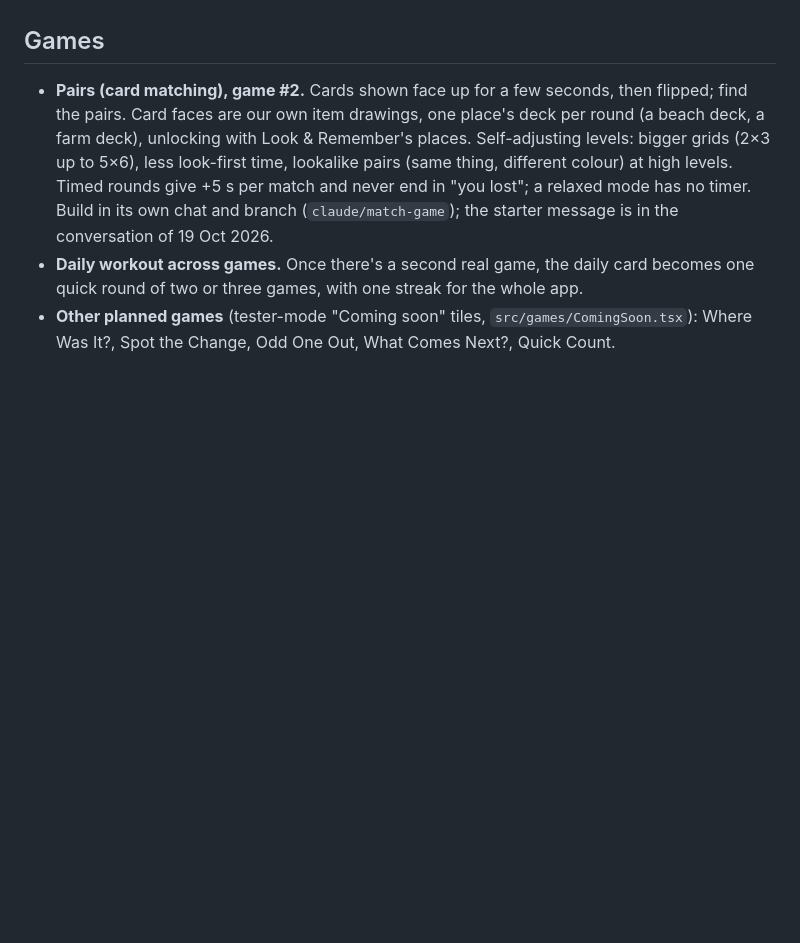
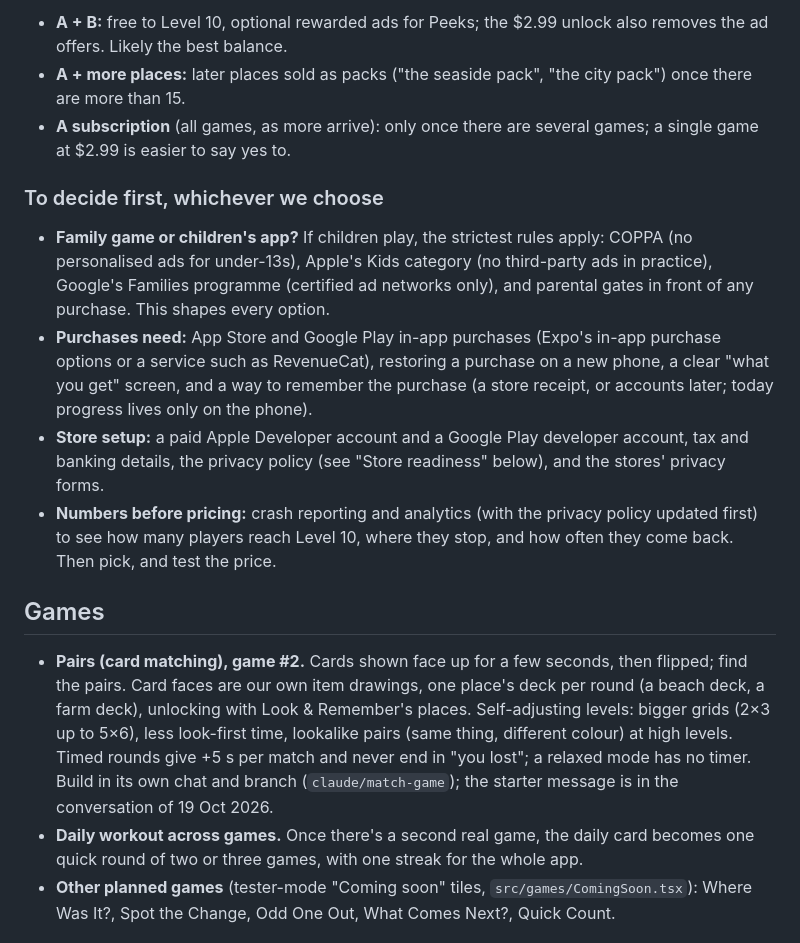
Before and after one commit to neerajgrotra-sketch/memory-app, a Markdown page: docs/backlog.md, the part around one of its changes. Drawn GitHub-style; blank space fills up the shorter version.

```diff
--- a/docs/backlog.md
+++ b/docs/backlog.md
@@ -22,3 +45,13 @@ Agreed with the tester feedback of 22 Oct 2026: every level is a stop on one tri
+- **A + B:** free to Level 10, optional rewarded ads for Peeks; the $2.99 unlock also removes the ad offers. Likely the best balance.
+- **A + more places:** later places sold as packs ("the seaside pack", "the city pack") once there are more than 15.
+- **A subscription** (all games, as more arrive): only once there are several games; a single game at $2.99 is easier to say yes to.
+
+### To decide first, whichever we choose
+
+- **Family game or children's app?** If children play, the strictest rules apply: COPPA (no personalised ads for under-13s), Apple's Kids category (no third-party ads in practice), Google's Families programme (certified ad networks only), and parental gates in front of any purchase. This shapes every option.
+- **Purchases need:** App Store and Google Play in-app purchases (Expo's in-app purchase options or a service such as RevenueCat), restoring a purchase on a new phone, a clear "what you get" screen, and a way to remember the purchase (a store receipt, or accounts later; today progress lives only on the phone).
+- **Store setup:** a paid Apple Developer account and a Google Play developer account, tax and banking details, the privacy policy (see "Store readiness" below), and the stores' privacy forms.
+- **Numbers before pricing:** crash reporting and analytics (with the privacy policy updated first) to see how many players reach Level 10, where they stop, and how often they come back. Then pick, and test the price.
 
 ## Games
 
```
Also changed, not shown: other parts of docs/backlog.md (+29 -6 lines).
